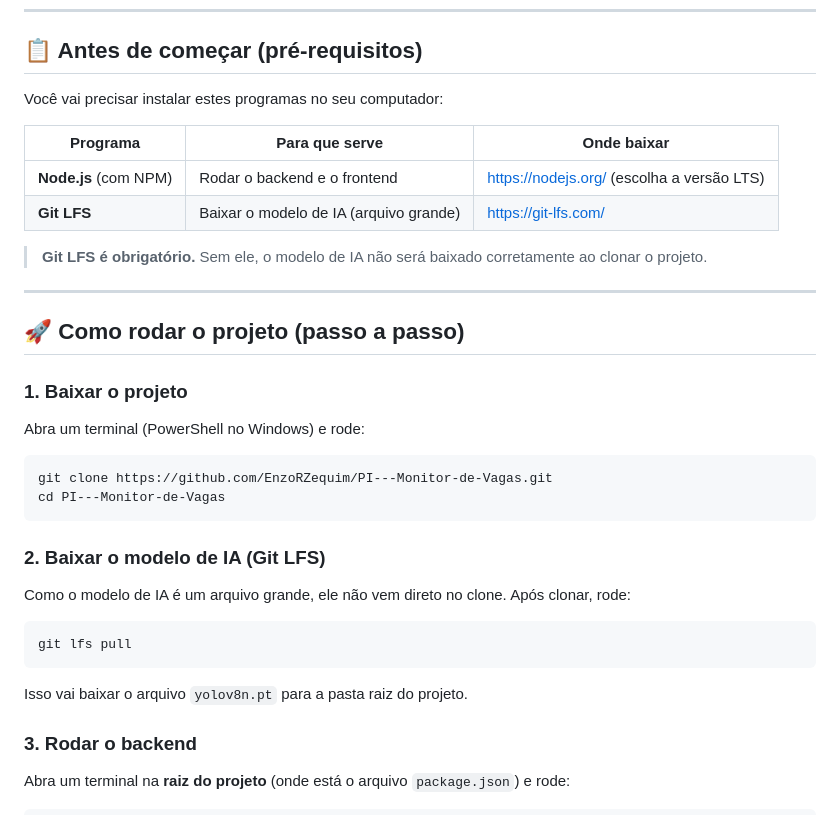
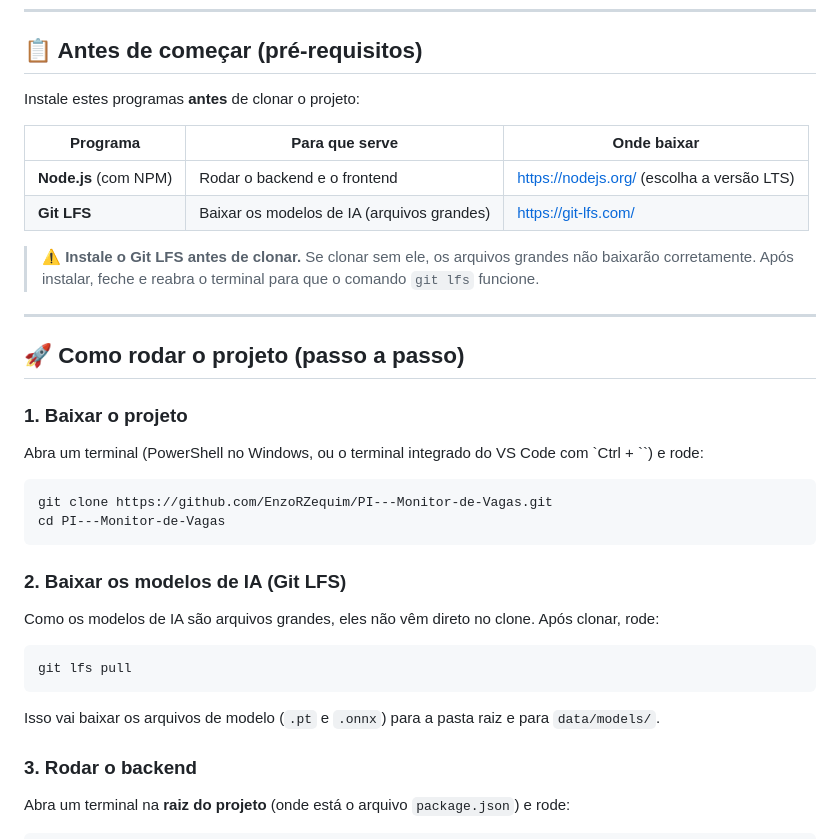
Before and after one commit to EnzoRZequim/PI---Monitor-de-Vagas, a Markdown page: README.md, the part around the change. GitHub-like rendering.

Commit message:
📚 docs(readme): corrige instruções de instalação para iniciantes

````diff
--- a/README.md
+++ b/README.md
@@ -13,14 +13,14 @@ Sistema de estacionamento inteligente que identifica vagas livres e ocupadas a p
 
 ## 📋 Antes de começar (pré-requisitos)
 
-Você vai precisar instalar estes programas no seu computador:
+Instale estes programas **antes** de clonar o projeto:
 
 | Programa | Para que serve | Onde baixar |
 |----------|---------------|-------------|
 | **Node.js** (com NPM) | Rodar o backend e o frontend | https://nodejs.org/ (escolha a versão LTS) |
-| **Git LFS** | Baixar o modelo de IA (arquivo grande) | https://git-lfs.com/ |
+| **Git LFS** | Baixar os modelos de IA (arquivos grandes) | https://git-lfs.com/ |
 
-> **Git LFS é obrigatório.** Sem ele, o modelo de IA não será baixado corretamente ao clonar o projeto.
+> ⚠️ **Instale o Git LFS antes de clonar.** Se clonar sem ele, os arquivos grandes não baixarão corretamente. Após instalar, feche e reabra o terminal para que o comando `git lfs` funcione.
 
 ---
 
@@ -28,22 +28,22 @@ Você vai precisar instalar estes programas no seu computador:
 
 ### 1. Baixar o projeto
 
-Abra um terminal (PowerShell no Windows) e rode:
+Abra um terminal (PowerShell no Windows, ou o terminal integrado do VS Code com `Ctrl + \``) e rode:
 
 ```powershell
 git clone https://github.com/EnzoRZequim/PI---Monitor-de-Vagas.git
 cd PI---Monitor-de-Vagas
 ```
 
-### 2. Baixar o modelo de IA (Git LFS)
+### 2. Baixar os modelos de IA (Git LFS)
 
-Como o modelo de IA é um arquivo grande, ele não vem direto no clone. Após clonar, rode:
+Como os modelos de IA são arquivos grandes, eles não vêm direto no clone. Após clonar, rode:
 
 ```powershell
 git lfs pull
 ```
 
-Isso vai baixar o arquivo `yolov8n.pt` para a pasta raiz do projeto.
+Isso vai baixar os arquivos de modelo (`.pt` e `.onnx`) para a pasta raiz e para `data/models/`.
 
 ### 3. Rodar o backend
 
````
